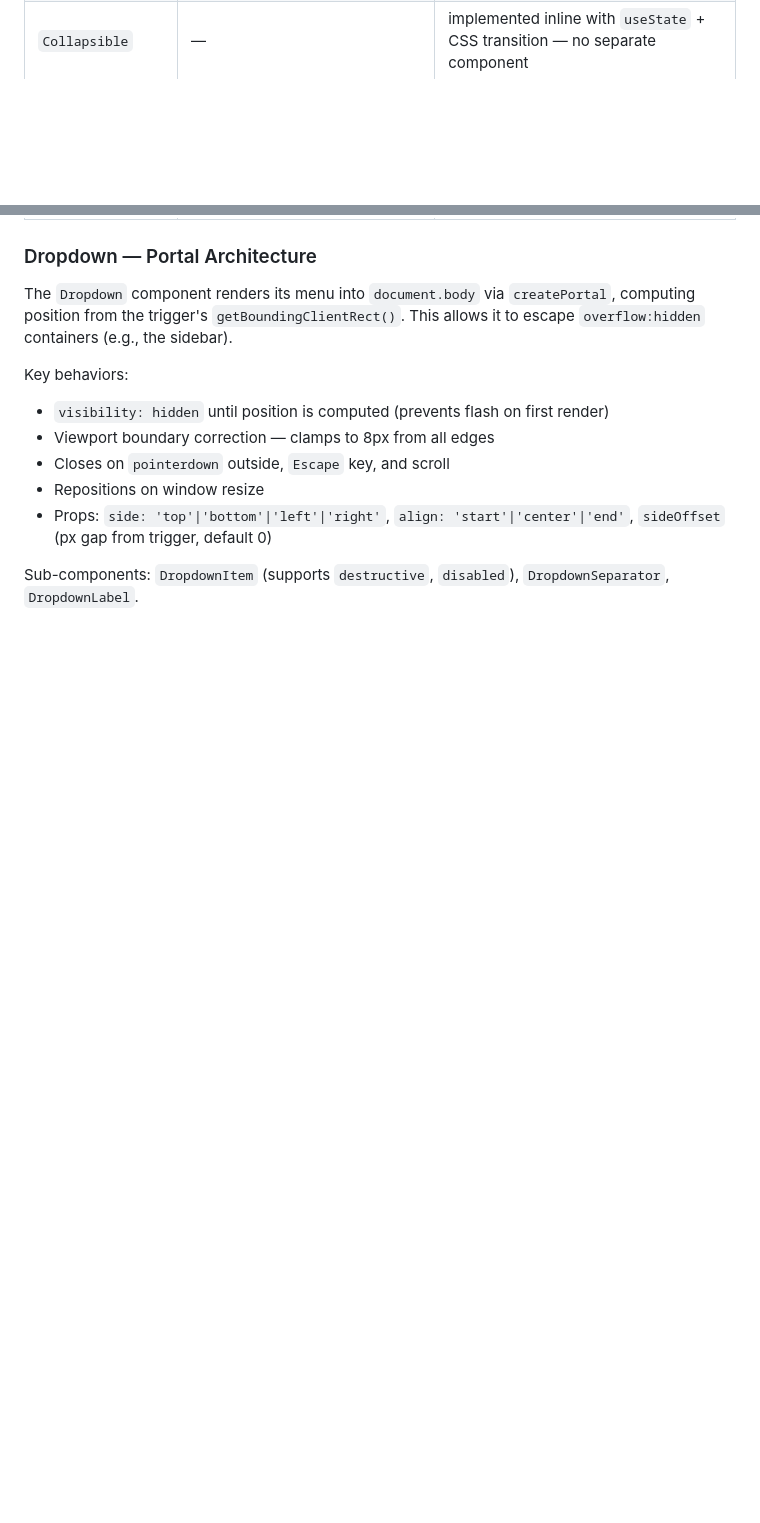
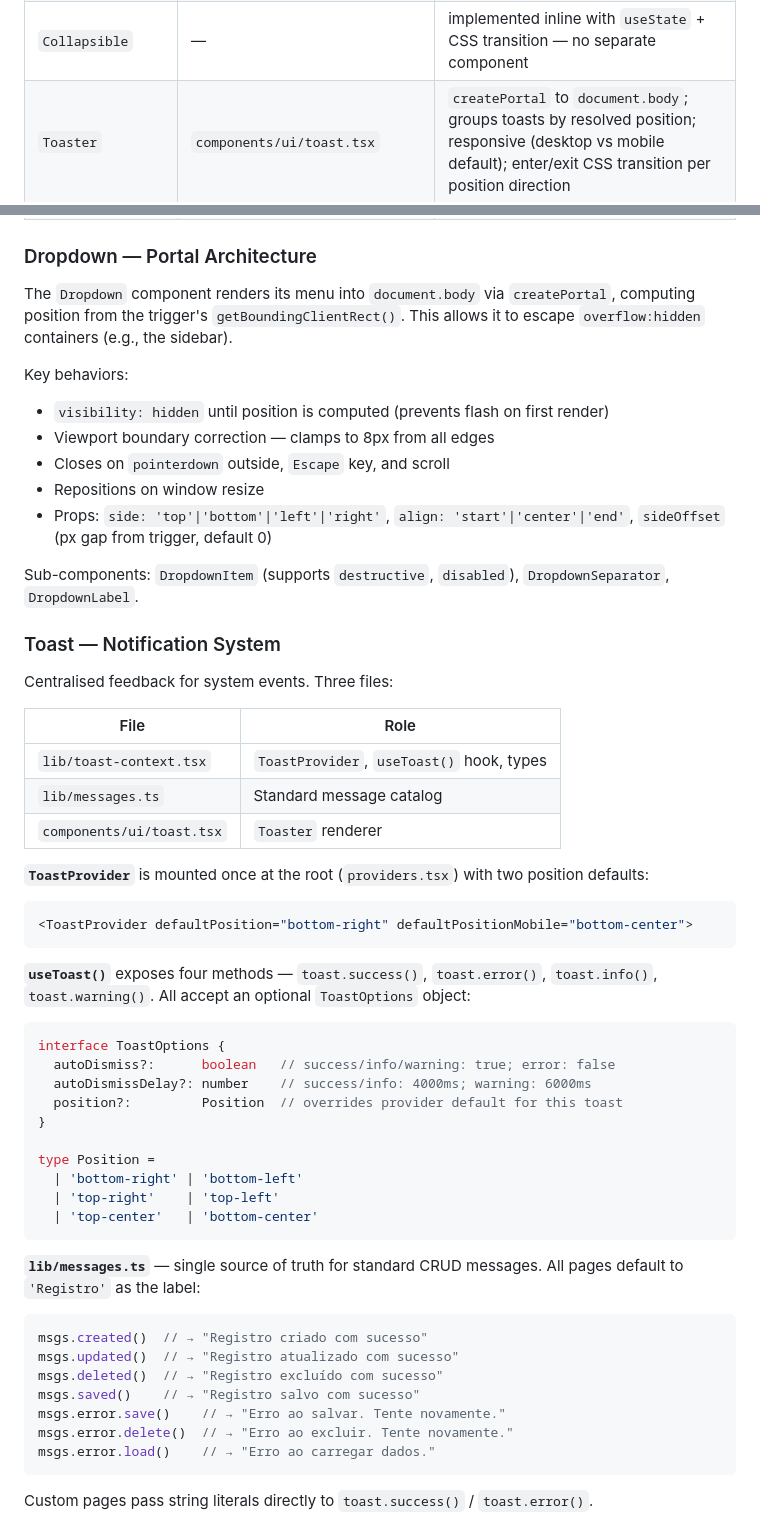
Before and after one commit to castelhano/nyx, a Markdown page: docs/architecture/ARCHITECTURE.md, 2 parts joined by grey strips. GitHub-like rendering; blank space fills up the shorter version.

Commit message:
Add toast system docs

````diff
--- a/docs/architecture/ARCHITECTURE.md
+++ b/docs/architecture/ARCHITECTURE.md
@@ -814,6 +814,7 @@ All models follow these conventions:
 | `ThemeCard` | `components/ui/theme-card.tsx` | theme selector card with color swatch preview; `selected` state shows checkmark; used in the preferences page |
 | `PasswordInput` | `components/ui/password-input.tsx` | `Input` wrapper with Eye/EyeOff toggle; uses `forwardRef` so `{...register(...)}` from React Hook Form works correctly — any input wrapper that receives RHF spread must use `forwardRef` |
 | `Collapsible` | — | implemented inline with `useState` + CSS transition — no separate component |
+| `Toaster` | `components/ui/toast.tsx` | `createPortal` to `document.body`; groups toasts by resolved position; responsive (desktop vs mobile default); enter/exit CSS transition per position direction |
 
 ### Dropdown — Portal Architecture
 
@@ -827,3 +828,49 @@ Key behaviors:
 - Props: `side: 'top'|'bottom'|'left'|'right'`, `align: 'start'|'center'|'end'`, `sideOffset` (px gap from trigger, default 0)
 
 Sub-components: `DropdownItem` (supports `destructive`, `disabled`), `DropdownSeparator`, `DropdownLabel`.
+
+### Toast — Notification System
+
+Centralised feedback for system events. Three files:
+
+| File | Role |
+|------|------|
+| `lib/toast-context.tsx` | `ToastProvider`, `useToast()` hook, types |
+| `lib/messages.ts` | Standard message catalog |
+| `components/ui/toast.tsx` | `Toaster` renderer |
+
+**`ToastProvider`** is mounted once at the root (`providers.tsx`) with two position defaults:
+
+```tsx
+<ToastProvider defaultPosition="bottom-right" defaultPositionMobile="bottom-center">
+```
+
+**`useToast()`** exposes four methods — `toast.success()`, `toast.error()`, `toast.info()`, `toast.warning()`. All accept an optional `ToastOptions` object:
+
+```ts
+interface ToastOptions {
+  autoDismiss?:      boolean   // success/info/warning: true; error: false
+  autoDismissDelay?: number    // success/info: 4000ms; warning: 6000ms
+  position?:         Position  // overrides provider default for this toast
+}
+
+type Position =
+  | 'bottom-right' | 'bottom-left'
+  | 'top-right'    | 'top-left'
+  | 'top-center'   | 'bottom-center'
+```
+
+**`lib/messages.ts`** — single source of truth for standard CRUD messages. All pages default to `'Registro'` as the label:
+
+```ts
+msgs.created()  // → "Registro criado com sucesso"
+msgs.updated()  // → "Registro atualizado com sucesso"
+msgs.deleted()  // → "Registro excluído com sucesso"
+msgs.saved()    // → "Registro salvo com sucesso"
+msgs.error.save()    // → "Erro ao salvar. Tente novamente."
+msgs.error.delete()  // → "Erro ao excluir. Tente novamente."
+msgs.error.load()    // → "Erro ao carregar dados."
+```
+
+Custom pages pass string literals directly to `toast.success()` / `toast.error()`.
+
````
Also changed, not shown: other parts of docs/architecture/ARCHITECTURE.md (+15 -0 lines).
